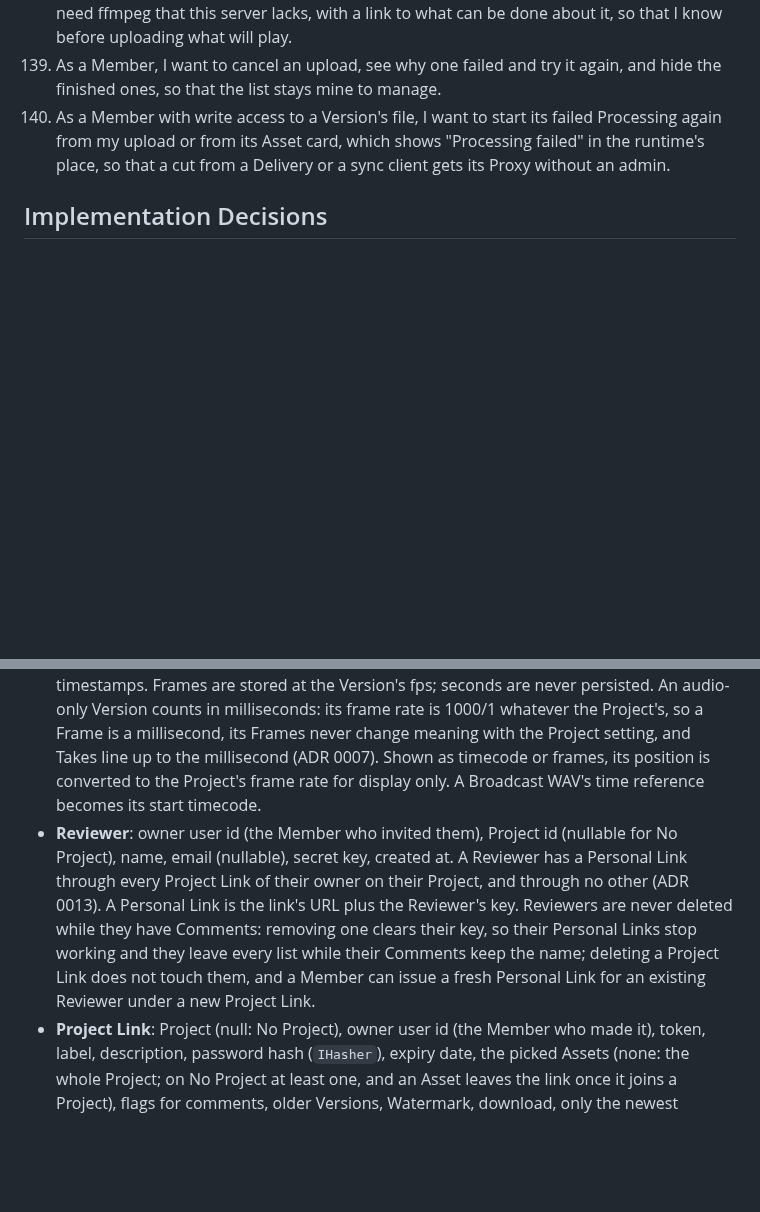
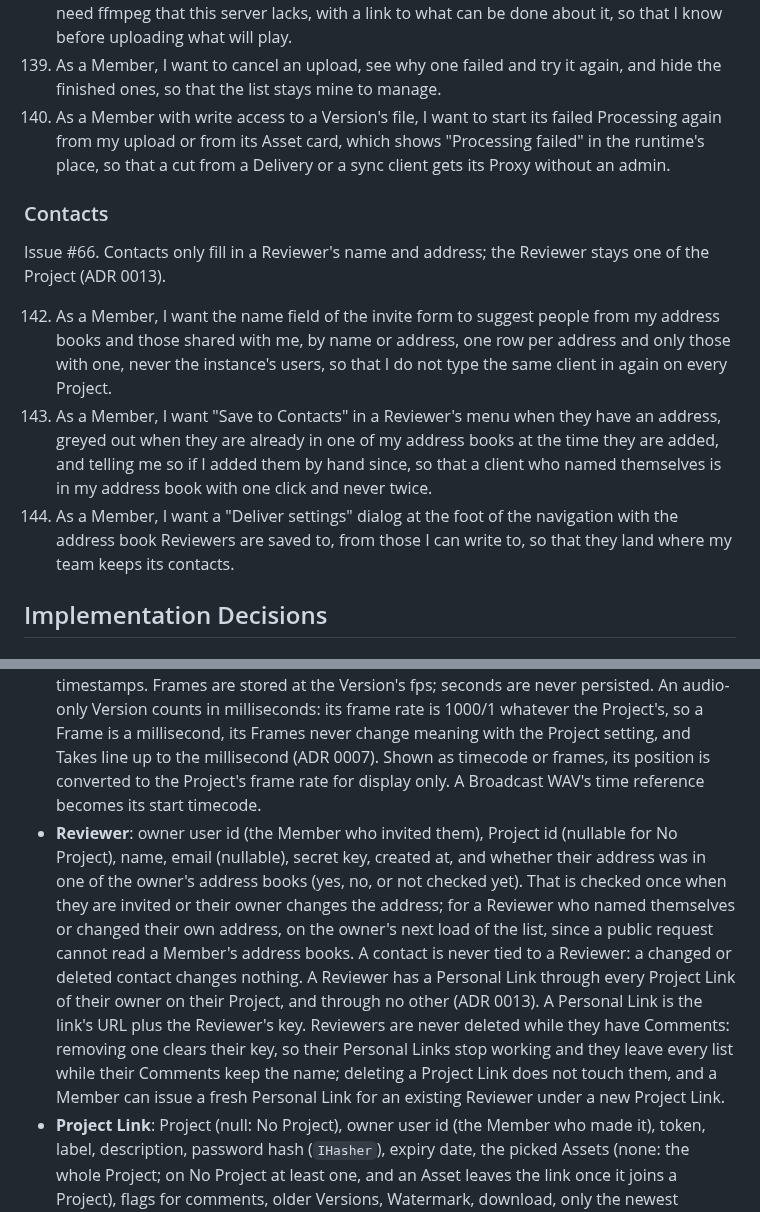
Before and after one commit to joshuabke/nextcloud-deliver, a Markdown page: docs/spec-v2.md, 2 parts joined by grey strips. Rendered like a GitHub page; blank space fills up the shorter version.

Commit message:
Spec: Reviewers from Contacts (stories 142-144)

```diff
--- a/docs/spec-v2.md
+++ b/docs/spec-v2.md
@@ -211,6 +211,14 @@ Issue #44.
 139. As a Member, I want to cancel an upload, see why one failed and try it again, and hide the finished ones, so that the list stays mine to manage.
 140. As a Member with write access to a Version's file, I want to start its failed Processing again from my upload or from its Asset card, which shows "Processing failed" in the runtime's place, so that a cut from a Delivery or a sync client gets its Proxy without an admin.
 
+### Contacts
+
+Issue #66. Contacts only fill in a Reviewer's name and address; the Reviewer stays one of the Project (ADR 0013).
+
+142. As a Member, I want the name field of the invite form to suggest people from my address books and those shared with me, by name or address, one row per address and only those with one, never the instance's users, so that I do not type the same client in again on every Project.
+143. As a Member, I want "Save to Contacts" in a Reviewer's menu when they have an address, greyed out when they are already in one of my address books at the time they are added, and telling me so if I added them by hand since, so that a client who named themselves is in my address book with one click and never twice.
+144. As a Member, I want a "Deliver settings" dialog at the foot of the navigation with the address book Reviewers are saved to, from those I can write to, so that they land where my team keeps its contacts.
+
 ## Implementation Decisions
 
 ### Repository and stack
@@ -228,7 +236,7 @@ Files is the source of truth (ADR 0002). Deliver's tables hold only review state
 - **Asset**: project id (nullable: No Project), enabled by (user id, for No Project), display name (derived from the newest Version's filename unless overridden), parent folder file id. An Asset exists for a file a Member enabled, or for every media file in a Folder Project's folder while Auto Intake is on and no Project holds it; removing it from its Project (from Deliver, in No Project) deletes the Asset with its Versions and Comments after a confirmation. Removing it marks every Version's file that lies in a Folder Project's folder as removed there, by file id, whichever Project held the Asset, so it survives renames, moves inside the folder, overwrites and Auto Intake being switched off and on; the mark goes with the file or when a Member adds it for review again. Assigning an Asset to a Project, or to none, moves no file. When a folder becomes a Folder Project, the Assets of No Project with a file in it join it.
 - **Version**: asset id, file id (unique: a file is one Version at most), Version Number (integer, unique per Asset), media metadata (fps as rational, drop-frame flag, start timecode in frames, duration in frames, width, height, has video, has audio), state (ready, missing, purged), derived-media state per kind (none, queued, running, ready, failed with message).
 - **Comment**: version id, parent comment id (nullable, one level), author reference (user id or reviewer id), in frame, out frame (nullable), body, resolved flag, created and updated timestamps. Frames are stored at the Version's fps; seconds are never persisted. An audio-only Version counts in milliseconds: its frame rate is 1000/1 whatever the Project's, so a Frame is a millisecond, its Frames never change meaning with the Project setting, and Takes line up to the millisecond (ADR 0007). Shown as timecode or frames, its position is converted to the Project's frame rate for display only. A Broadcast WAV's time reference becomes its start timecode.
-- **Reviewer**: owner user id (the Member who invited them), Project id (nullable for No Project), name, email (nullable), secret key, created at. A Reviewer has a Personal Link through every Project Link of their owner on their Project, and through no other (ADR 0013). A Personal Link is the link's URL plus the Reviewer's key. Reviewers are never deleted while they have Comments: removing one clears their key, so their Personal Links stop working and they leave every list while their Comments keep the name; deleting a Project Link does not touch them, and a Member can issue a fresh Personal Link for an existing Reviewer under a new Project Link.
+- **Reviewer**: owner user id (the Member who invited them), Project id (nullable for No Project), name, email (nullable), secret key, created at, and whether their address was in one of the owner's address books (yes, no, or not checked yet). That is checked once when they are invited or their owner changes the address; for a Reviewer who named themselves or changed their own address, on the owner's next load of the list, since a public request cannot read a Member's address books. A contact is never tied to a Reviewer: a changed or deleted contact changes nothing. A Reviewer has a Personal Link through every Project Link of their owner on their Project, and through no other (ADR 0013). A Personal Link is the link's URL plus the Reviewer's key. Reviewers are never deleted while they have Comments: removing one clears their key, so their Personal Links stop working and they leave every list while their Comments keep the name; deleting a Project Link does not touch them, and a Member can issue a fresh Personal Link for an existing Reviewer under a new Project Link.
 - **Project Link**: Project (null: No Project), owner user id (the Member who made it), token, label, description, password hash (`IHasher`), expiry date, the picked Assets (none: the whole Project; on No Project at least one, and an Asset leaves the link once it joins a Project), flags for comments, older Versions, Watermark, download, only the newest Version and paused. Removed with its Project (ADRs 0010 and 0011).
 - **Link activity**: token, Reviewer (nullable), what happened (opened, viewed a Version, downloaded it), Version, time. Kept per token.
 - **Seen state**: per person (user id or reviewer id) per Version, the timestamp up to which Comments have been on screen. Everything created after it is Unseen.
```
